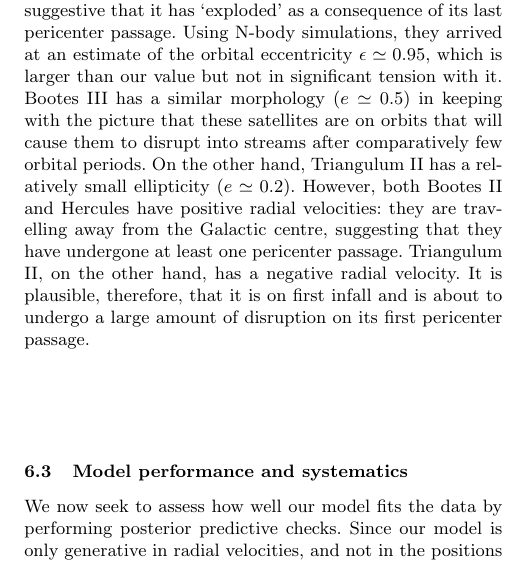
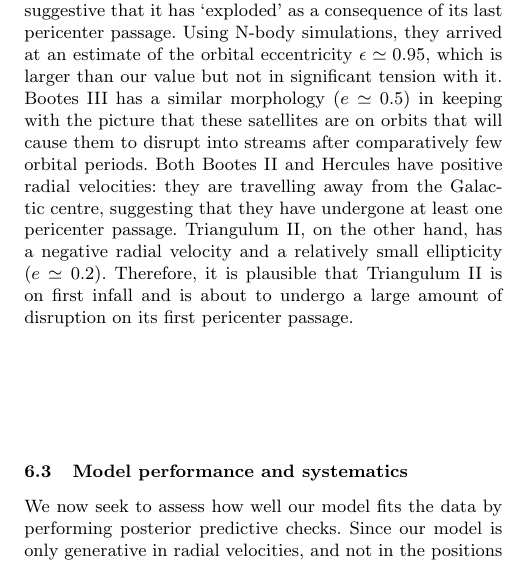
Before and after one commit to anguswilliams91/OnTheRun, a LaTeX paper (article/ontherun.tex): part of one column of page 10 of 14, cut so that both start at the same text. Compiled offline with pdfLaTeX; a LaTeX package or settings file that is missing is left out.

Commit message:
Too many hands

```diff
--- a/article/ontherun.tex
+++ b/article/ontherun.tex
@@ -737,10 +737,9 @@ As a consequence, the dwarfs have large apocenters, $\ra \sim 100 - 300\kpc$ and
 \citet{Ku16} argued that the observed ellipticity of Hercules ($e \simeq 0.7$) and its large radial velocity are suggestive that it has `exploded' as a consequence of its last pericenter passage.
 Using N-body simulations, they arrived at an estimate of the orbital eccentricity $\ecc \simeq 0.95$, which is larger than our value but not in significant tension with it.
 Bootes III has a similar morphology ($e \simeq 0.5$) in keeping with the picture that these satellites are on orbits that will cause them to disrupt into streams after comparatively few orbital periods.
-On the other hand, Triangulum II has a relatively small ellipticity ($e \simeq 0.2$).
-However, both Bootes II and Hercules have positive radial velocities: they are travelling away from the Galactic centre, suggesting that they have undergone at least one pericenter passage.
-Triangulum II, on the other hand, has a negative radial velocity.
-It is plausible, therefore, that it is on first infall and is about to undergo a large amount of disruption on its first pericenter passage.
+Both Bootes II and Hercules have positive radial velocities: they are travelling away from the Galactic centre, suggesting that they have undergone at least one pericenter passage.
+Triangulum II, on the other hand, has a negative radial velocity and a relatively small ellipticity ($e \simeq 0.2$).
+Therefore, it is plausible that Triangulum II is on first infall and is about to undergo a large amount of disruption on its first pericenter passage.
 
 \begin{figure*}
 \includegraphics[width=2\columnwidth]{plots/boo_tri_herc}\\
```
Also changed, not shown: article/ontherun.tex (2 more changed lines).
